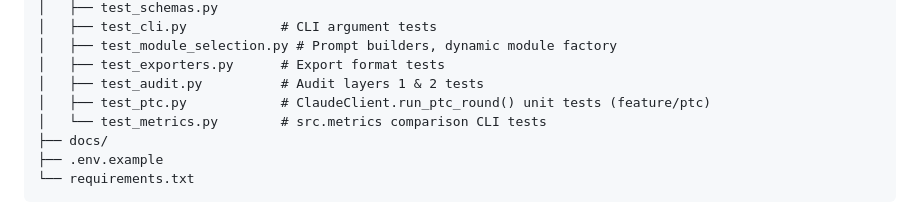
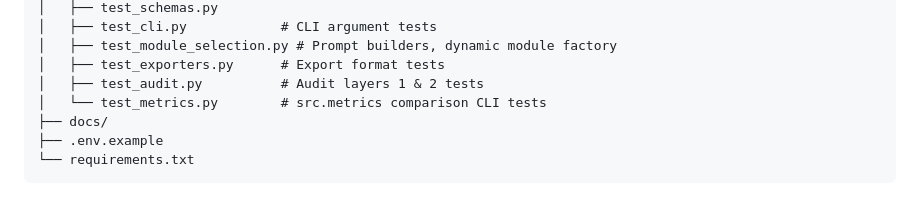
Before and after one commit to nexlcap/mediated-reasoning, a Markdown page: docs/PROJECT_CONTEXT.md, the part around the change. Drawn GitHub-style.

Commit message:
Remove test_ptc.py reference from PROJECT_CONTEXT.md (main branch only)
test_ptc.py lives on feature/ptc, not main.

Co-Authored-By: Claude Sonnet 4.6 <noreply@anthropic.com>

```diff
--- a/docs/PROJECT_CONTEXT.md
+++ b/docs/PROJECT_CONTEXT.md
@@ -270,7 +270,6 @@ mediated-reasoning/
 │   ├── test_module_selection.py # Prompt builders, dynamic module factory
 │   ├── test_exporters.py      # Export format tests
 │   ├── test_audit.py          # Audit layers 1 & 2 tests
-│   ├── test_ptc.py            # ClaudeClient.run_ptc_round() unit tests (feature/ptc)
 │   └── test_metrics.py        # src.metrics comparison CLI tests
 ├── docs/
 ├── .env.example
```
